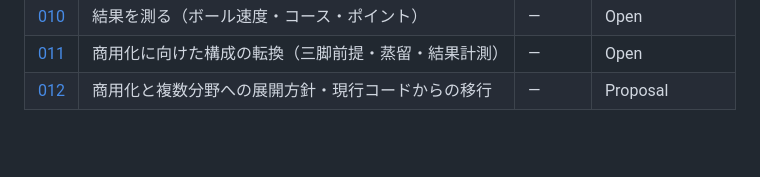
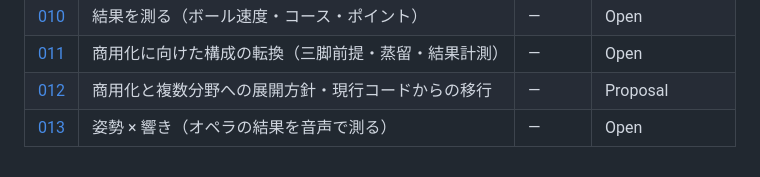
Before and after one commit to TIshow/form-checker-mvp, a Markdown page: docs/issues/README.md, the part around the change. Drawn GitHub-style; blank space fills up the shorter version.

```diff
--- a/docs/issues/README.md
+++ b/docs/issues/README.md
@@ -37,3 +37,4 @@ docは消さない。完了後の価値は手順ではなく「なぜそうし
 | [010](010-outcome-measurement.md) | 結果を測る（ボール速度・コース・ポイント） | — | Open |
 | [011](011-commercial-architecture.md) | 商用化に向けた構成の転換（三脚前提・蒸留・結果計測） | — | Open |
 | [012](012-commercial-multidomain-direction.md) | 商用化と複数分野への展開方針・現行コードからの移行 | — | Proposal |
+| [013](013-posture-and-voice.md) | 姿勢 × 響き（オペラの結果を音声で測る） | — | Open |
```
Also changed, not shown: docs/issues/013-posture-and-voice.md (added, +73 -0 lines).
